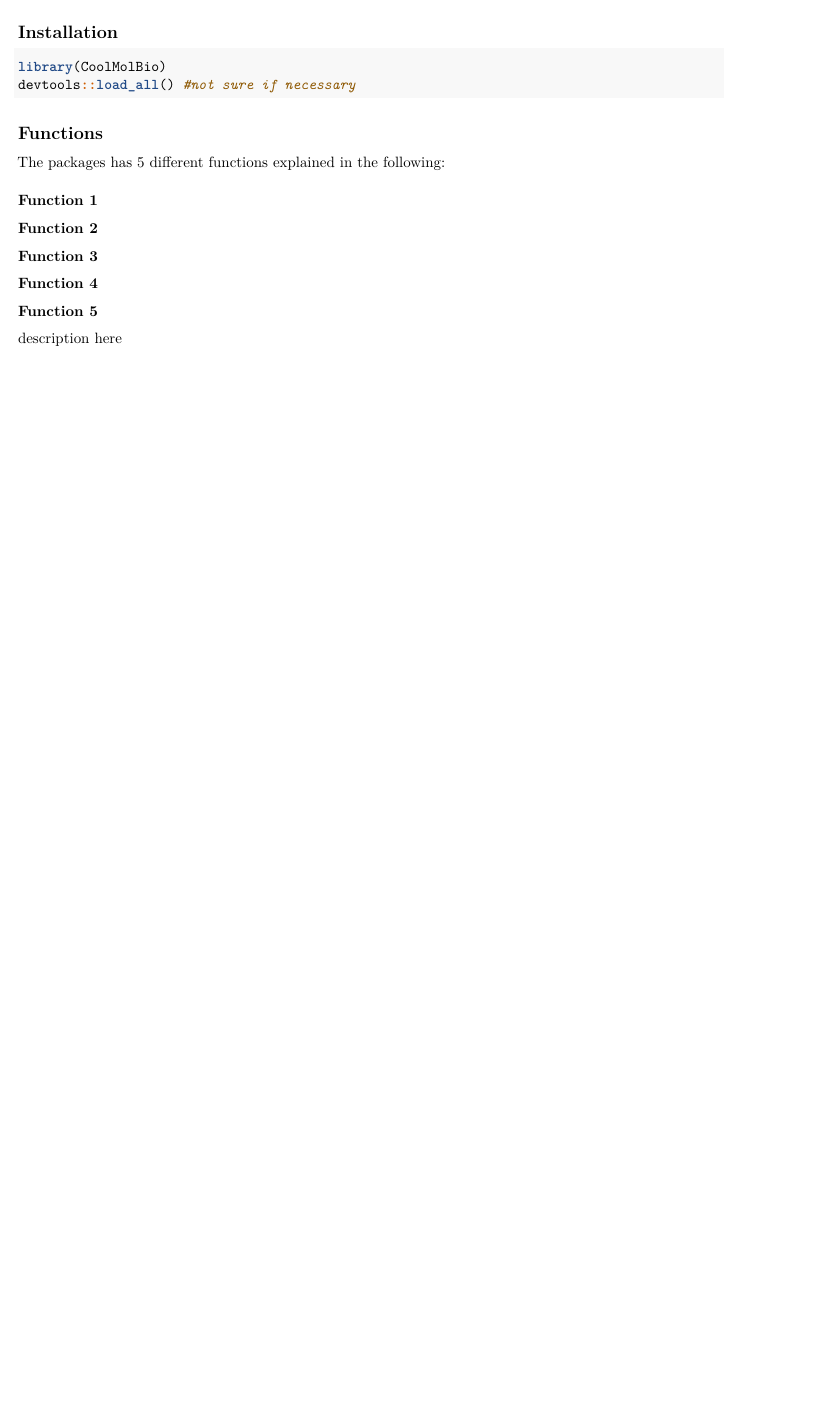
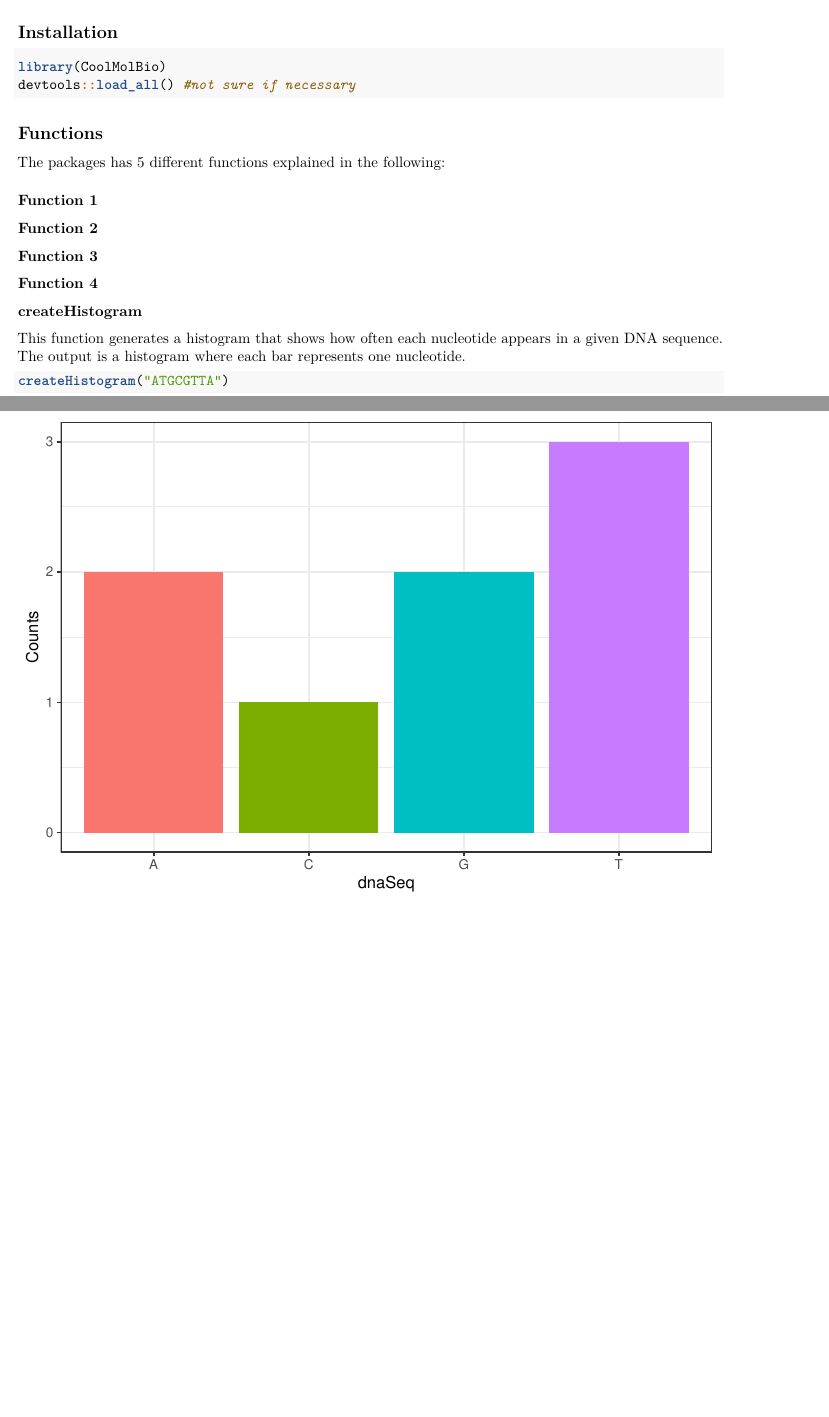
Before and after one commit to rforbiodatascience25/group_12_package, an R Markdown document (vignettes/CoolMolBio.Rmd): part of the page before the commit and two parts of pages 1 and 2 of 2 after it, the two joined at a grey line, cut so that both start at the same text, the shorter picture padded with empty space. Rendered offline with R 4.5, knitr and Pandoc, then LaTeX, with nearby package versions.

Commit message:
description fucniton 5

````diff
--- a/vignettes/CoolMolBio.Rmd
+++ b/vignettes/CoolMolBio.Rmd
@@ -56,10 +56,10 @@ The packages has 5 different functions explained in the following:
 
 ```
 
-### Function 5
+### createHistogram
 
-description here
+This function generates a histogram that shows how often each nucleotide appears in a given DNA sequence. The output is a histogram where each bar represents one nucleotide.
 
 ```{r}
-
+createHistogram("ATGCGTTA")
 ```
````
